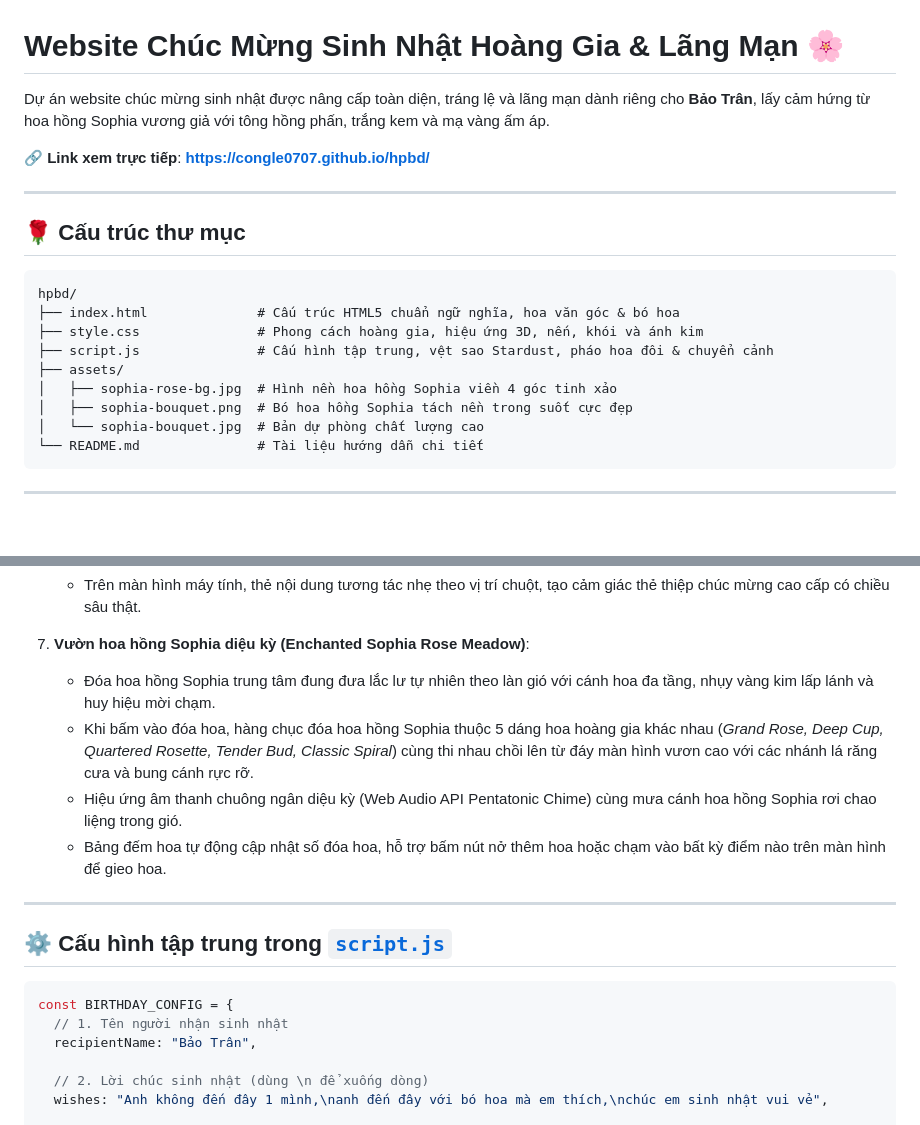
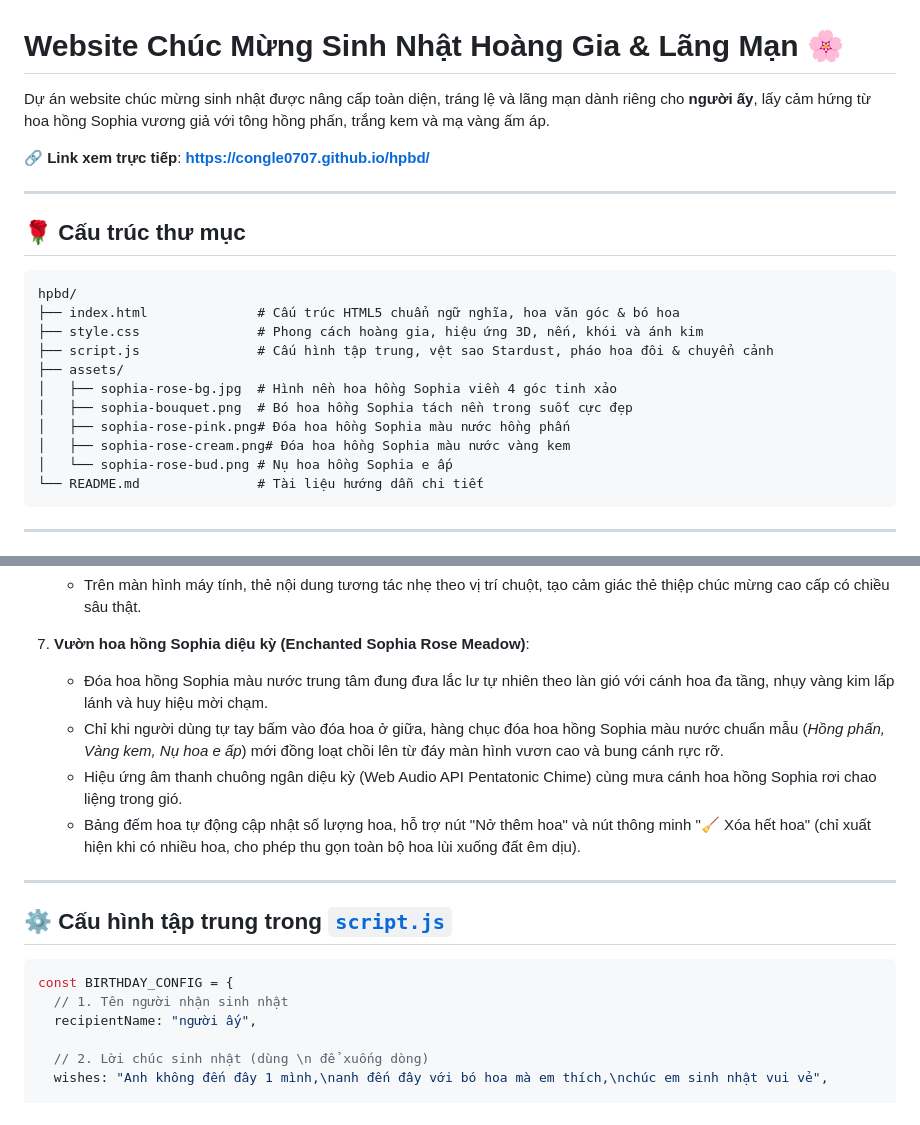
Before and after one commit to CongLe0707/hpbd, a Markdown page: README.md, 2 parts joined by grey strips. GitHub-like rendering; blank space fills up the shorter version.

Commit message:
docs: Cập nhật README.md thay tên riêng thành 'người ấy' và đồng bộ tính năng mới

````diff
--- a/README.md
+++ b/README.md
@@ -1,6 +1,6 @@
 # Website Chúc Mừng Sinh Nhật Hoàng Gia & Lãng Mạn 🌸
 
-Dự án website chúc mừng sinh nhật được nâng cấp toàn diện, tráng lệ và lãng mạn dành riêng cho **Bảo Trân**, lấy cảm hứng từ hoa hồng Sophia vương giả với tông hồng phấn, trắng kem và mạ vàng ấm áp.
+Dự án website chúc mừng sinh nhật được nâng cấp toàn diện, tráng lệ và lãng mạn dành riêng cho **người ấy**, lấy cảm hứng từ hoa hồng Sophia vương giả với tông hồng phấn, trắng kem và mạ vàng ấm áp.
 
 🔗 **Link xem trực tiếp**: **[https://congle0707.github.io/hpbd/](https://congle0707.github.io/hpbd/)**
 
@@ -16,7 +16,9 @@ hpbd/
 ├── assets/
 │   ├── sophia-rose-bg.jpg  # Hình nền hoa hồng Sophia viền 4 góc tinh xảo
 │   ├── sophia-bouquet.png  # Bó hoa hồng Sophia tách nền trong suốt cực đẹp
-│   └── sophia-bouquet.jpg  # Bản dự phòng chất lượng cao
+│   ├── sophia-rose-pink.png# Đóa hoa hồng Sophia màu nước hồng phấn
+│   ├── sophia-rose-cream.png# Đóa hoa hồng Sophia màu nước vàng kem
+│   └── sophia-rose-bud.png # Nụ hoa hồng Sophia e ấp
 └── README.md               # Tài liệu hướng dẫn chi tiết
 ```
 
@@ -48,10 +50,10 @@ hpbd/
    - Trên màn hình máy tính, thẻ nội dung tương tác nhẹ theo vị trí chuột, tạo cảm giác thẻ thiệp chúc mừng cao cấp có chiều sâu thật.
 
 7. **Vườn hoa hồng Sophia diệu kỳ (Enchanted Sophia Rose Meadow)**:
-   - Đóa hoa hồng Sophia trung tâm đung đưa lắc lư tự nhiên theo làn gió với cánh hoa đa tầng, nhụy vàng kim lấp lánh và huy hiệu mời chạm.
-   - Khi bấm vào đóa hoa, hàng chục đóa hoa hồng Sophia thuộc 5 dáng hoa hoàng gia khác nhau (*Grand Rose, Deep Cup, Quartered Rosette, Tender Bud, Classic Spiral*) cùng thi nhau chồi lên từ đáy màn hình vươn cao với các nhánh lá răng cưa và bung cánh rực rỡ.
+   - Đóa hoa hồng Sophia màu nước trung tâm đung đưa lắc lư tự nhiên theo làn gió với cánh hoa đa tầng, nhụy vàng kim lấp lánh và huy hiệu mời chạm.
+   - Chỉ khi người dùng tự tay bấm vào đóa hoa ở giữa, hàng chục đóa hoa hồng Sophia màu nước chuẩn mẫu (*Hồng phấn, Vàng kem, Nụ hoa e ấp*) mới đồng loạt chồi lên từ đáy màn hình vươn cao và bung cánh rực rỡ.
    - Hiệu ứng âm thanh chuông ngân diệu kỳ (Web Audio API Pentatonic Chime) cùng mưa cánh hoa hồng Sophia rơi chao liệng trong gió.
-   - Bảng đếm hoa tự động cập nhật số đóa hoa, hỗ trợ bấm nút nở thêm hoa hoặc chạm vào bất kỳ điểm nào trên màn hình để gieo hoa.
+   - Bảng đếm hoa tự động cập nhật số lượng hoa, hỗ trợ nút "Nở thêm hoa" và nút thông minh "🧹 Xóa hết hoa" (chỉ xuất hiện khi có nhiều hoa, cho phép thu gọn toàn bộ hoa lùi xuống đất êm dịu).
 
 ---
 
@@ -60,7 +62,7 @@ hpbd/
 ```javascript
 const BIRTHDAY_CONFIG = {
   // 1. Tên người nhận sinh nhật
-  recipientName: "Bảo Trân",
+  recipientName: "người ấy",
 
   // 2. Lời chúc sinh nhật (dùng \n để xuống dòng)
   wishes: "Anh không đến đây 1 mình,\nanh đến đây với bó hoa mà em thích,\nchúc em sinh nhật vui vẻ",
````
